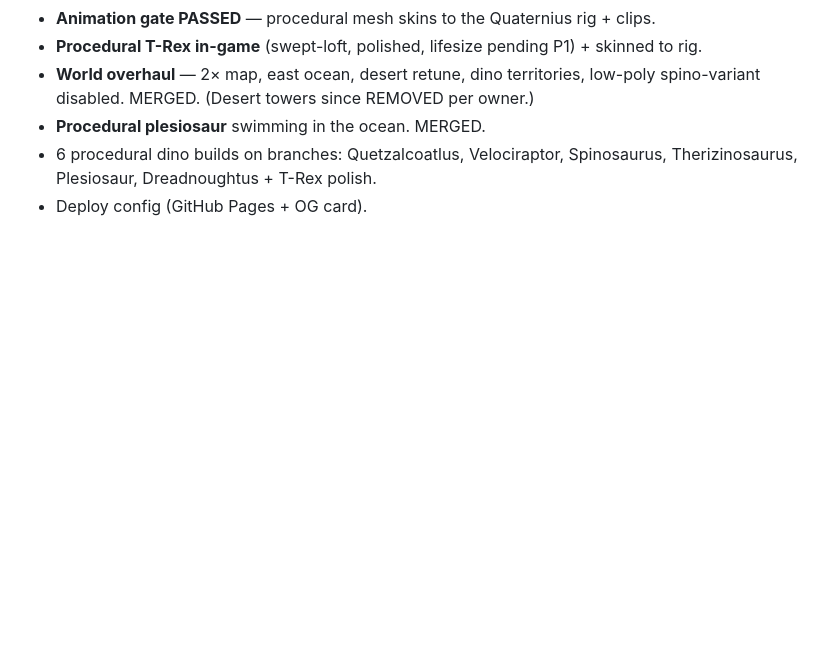
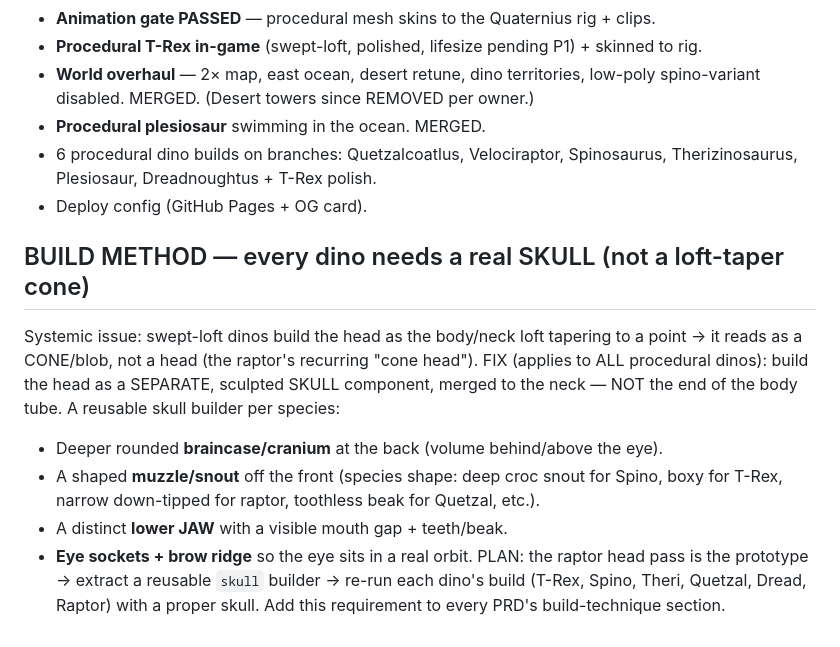
Before and after one commit to scottmatthews7/saurian, a Markdown page: USER_WISHLIST.md, the part around the change. Rendered like a GitHub page; blank space fills up the shorter version.

Commit message:
Build method: every procedural dino needs a separate sculpted SKULL (not a loft-taper cone); raptor is the prototype

```diff
--- a/USER_WISHLIST.md
+++ b/USER_WISHLIST.md
@@ -127,3 +127,18 @@ herbivores cluster where they'd graze.
 - 6 procedural dino builds on branches: Quetzalcoatlus, Velociraptor, Spinosaurus,
   Therizinosaurus, Plesiosaur, Dreadnoughtus + T-Rex polish.
 - Deploy config (GitHub Pages + OG card).
+
+## BUILD METHOD — every dino needs a real SKULL (not a loft-taper cone)
+Systemic issue: swept-loft dinos build the head as the body/neck loft tapering to a
+point → it reads as a CONE/blob, not a head (the raptor's recurring "cone head").
+FIX (applies to ALL procedural dinos): build the head as a SEPARATE, sculpted SKULL
+component, merged to the neck — NOT the end of the body tube. A reusable skull
+builder per species:
+- Deeper rounded **braincase/cranium** at the back (volume behind/above the eye).
+- A shaped **muzzle/snout** off the front (species shape: deep croc snout for Spino,
+  boxy for T-Rex, narrow down-tipped for raptor, toothless beak for Quetzal, etc.).
+- A distinct **lower JAW** with a visible mouth gap + teeth/beak.
+- **Eye sockets + brow ridge** so the eye sits in a real orbit.
+PLAN: the raptor head pass is the prototype → extract a reusable `skull` builder →
+re-run each dino's build (T-Rex, Spino, Theri, Quetzal, Dread, Raptor) with a proper
+skull. Add this requirement to every PRD's build-technique section.
```
